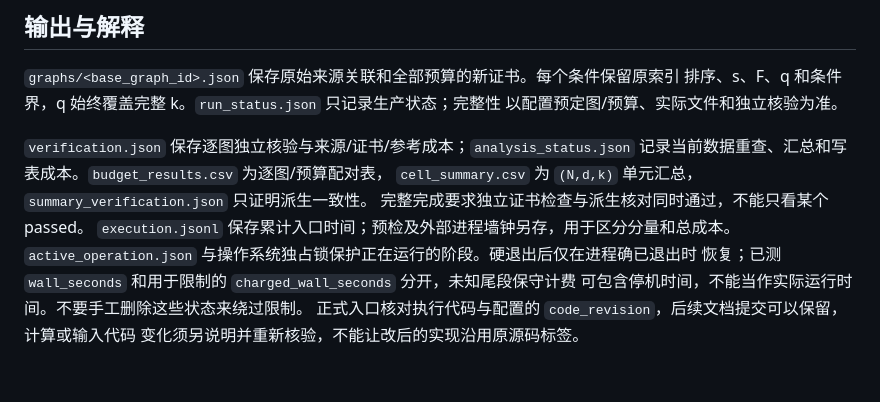
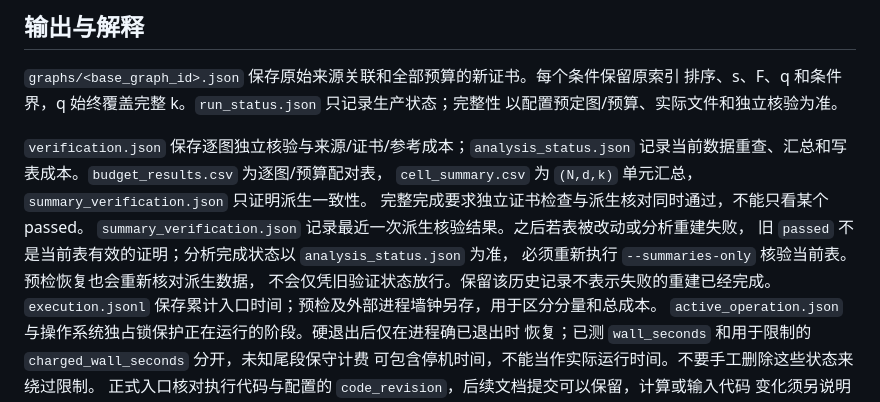
Before and after one commit to Mikoto-19909/greedy-failure-structures, a Markdown page: analysis/r4_dual_usage.zh-CN.md, the part around the change. Drawn GitHub-style; blank space fills up the shorter version.

Commit message:
Clarify historical DUAL verification status after analysis failure

```diff
--- a/analysis/r4_dual_usage.zh-CN.md
+++ b/analysis/r4_dual_usage.zh-CN.md
@@ -53,6 +53,10 @@ git restore --source=0bf8a588c22f8b0cf238ee879bc6377187a4c605 --worktree -- anal
 记录当前数据重查、汇总和写表成本。`budget_results.csv` 为逐图/预算配对表，
 `cell_summary.csv` 为 `(N,d,k)` 单元汇总，`summary_verification.json` 只证明派生一致性。
 完整完成要求独立证书检查与派生核对同时通过，不能只看某个 passed。
+`summary_verification.json` 记录最近一次派生核验结果。之后若表被改动或分析重建失败，
+旧 `passed` 不是当前表有效的证明；分析完成状态以 `analysis_status.json` 为准，
+必须重新执行 `--summaries-only` 核验当前表。预检恢复也会重新核对派生数据，
+不会仅凭旧验证状态放行。保留该历史记录不表示失败的重建已经完成。
 `execution.jsonl` 保存累计入口时间；预检及外部进程墙钟另存，用于区分分量和总成本。
 `active_operation.json` 与操作系统独占锁保护正在运行的阶段。硬退出后仅在进程确已退出时
 恢复；已测 `wall_seconds` 和用于限制的 `charged_wall_seconds` 分开，未知尾段保守计费
```
